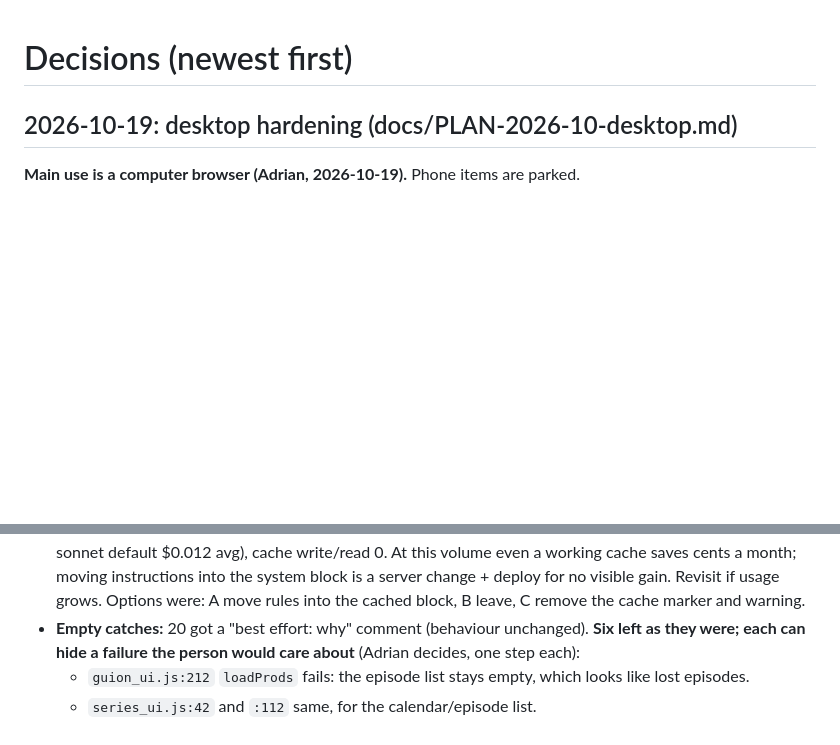
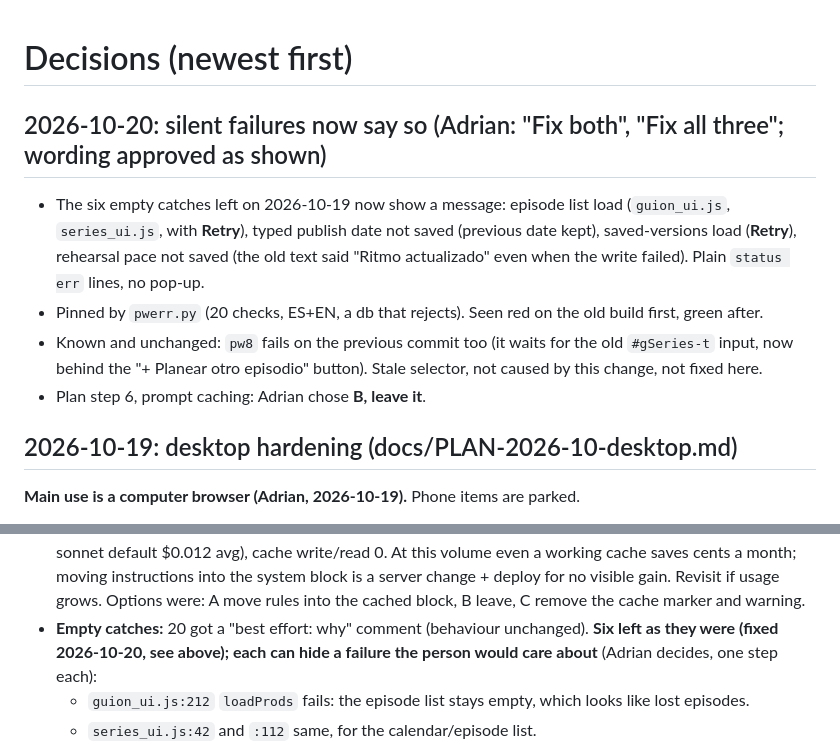
Before and after one commit to jadri47/script-desk, a Markdown page: docs/DECISIONS.md, 2 parts joined by grey strips. Drawn GitHub-style; blank space fills up the shorter version.

Commit message:
Docs: log the silent-failure fixes and the caching choice (jadri47, 2026-10-20)
Co-Authored-By: Claude Sonnet 5.5 <noreply@anthropic.com>
Claude-Session: https://claude.ai/code/session_01PDSH3gSfEHiwME5tfLhcAF

```diff
--- a/docs/DECISIONS.md
+++ b/docs/DECISIONS.md
@@ -1,4 +1,14 @@
 # Decisions (newest first)
+
+## 2026-10-20: silent failures now say so (Adrian: "Fix both", "Fix all three"; wording approved as shown)
+
+- The six empty catches left on 2026-10-19 now show a message: episode list load (`guion_ui.js`, `series_ui.js`, with
+  **Retry**), typed publish date not saved (previous date kept), saved-versions load (**Retry**), rehearsal pace not
+  saved (the old text said "Ritmo actualizado" even when the write failed). Plain `status err` lines, no pop-up.
+- Pinned by `pwerr.py` (20 checks, ES+EN, a db that rejects). Seen red on the old build first, green after.
+- Known and unchanged: `pw8` fails on the previous commit too (it waits for the old `#gSeries-t` input, now behind the
+  "+ Planear otro episodio" button). Stale selector, not caused by this change, not fixed here.
+- Plan step 6, prompt caching: Adrian chose **B, leave it**.
 
 ## 2026-10-19: desktop hardening (docs/PLAN-2026-10-desktop.md)
 
@@ -15,7 +25,7 @@
   sonnet default $0.012 avg), cache write/read 0. At this volume even a working cache saves cents a month;
   moving instructions into the system block is a server change + deploy for no visible gain. Revisit if
   usage grows. Options were: A move rules into the cached block, B leave, C remove the cache marker and warning.
-- **Empty catches:** 20 got a "best effort: why" comment (behaviour unchanged). **Six left as they were; each can
+- **Empty catches:** 20 got a "best effort: why" comment (behaviour unchanged). **Six left as they were (fixed 2026-10-20, see above); each can
   hide a failure the person would care about** (Adrian decides, one step each):
   - `guion_ui.js:212` `loadProds` fails: the episode list stays empty, which looks like lost episodes.
   - `series_ui.js:42` and `:112` same, for the calendar/episode list.
```
